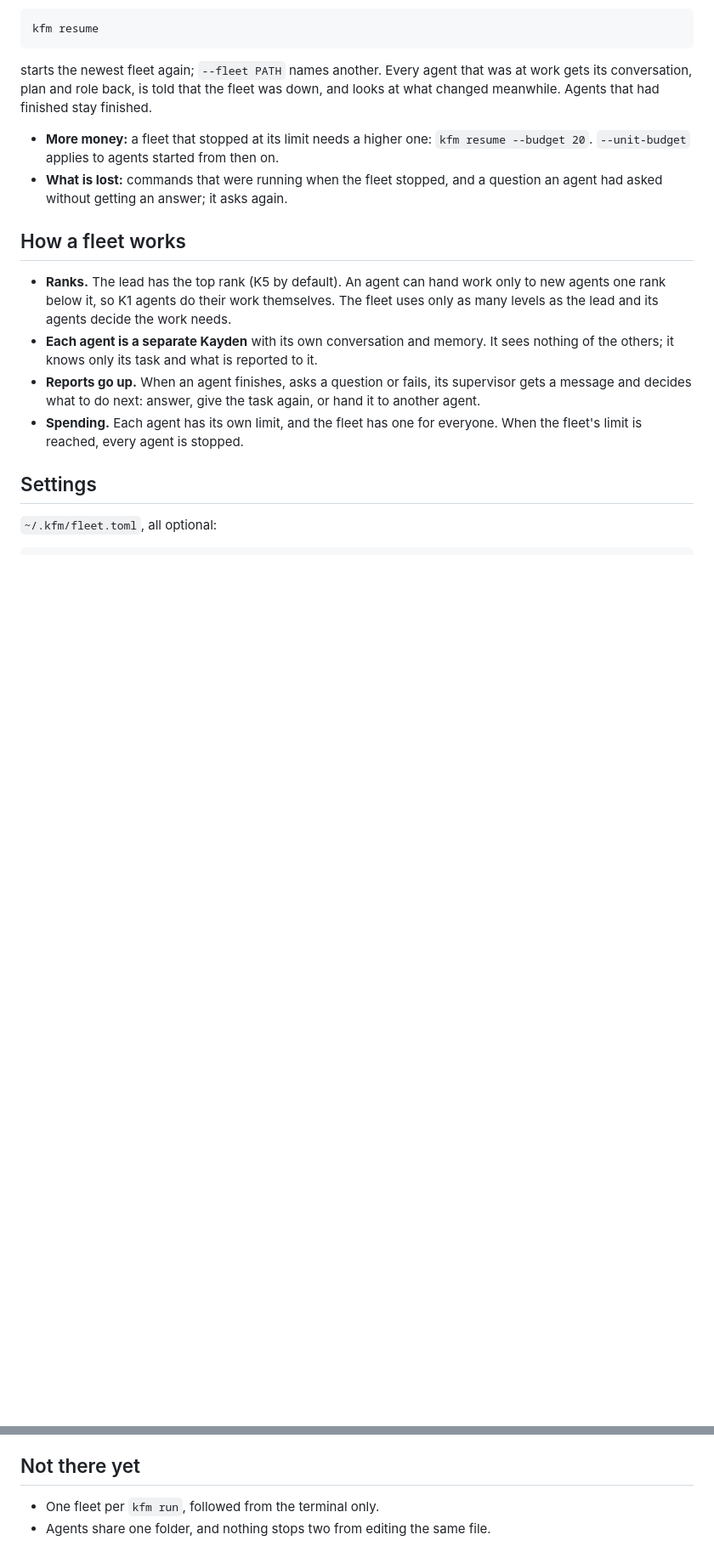
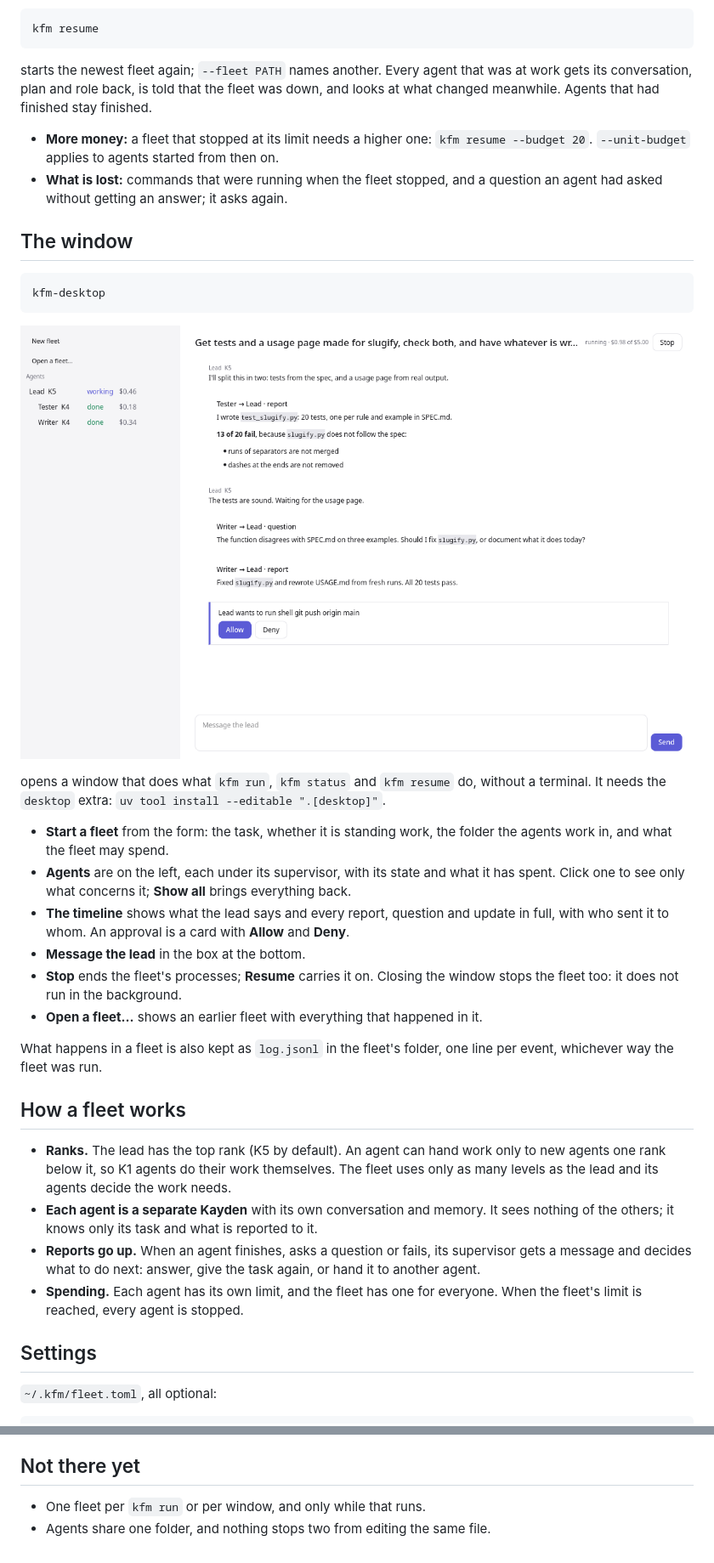
Before and after one commit to K5031/KFM, a Markdown page: docs/README.md, 2 parts joined by grey strips. Shown at 85% size. Drawn GitHub-style; pictures changed too: docs/images/window-light.png (added); blank space fills up the shorter version.

````diff
--- a/docs/README.md
+++ b/docs/README.md
@@ -72,6 +72,31 @@ what changed meanwhile. Agents that had finished stay finished.
 - **What is lost:** commands that were running when the fleet stopped, and a question an
   agent had asked without getting an answer; it asks again.
 
+## The window
+
+```bash
+kfm-desktop
+```
+
+![The fleet window](images/window-light.png)
+
+opens a window that does what `kfm run`, `kfm status` and `kfm resume` do, without a
+terminal. It needs the `desktop` extra: `uv tool install --editable ".[desktop]"`.
+
+- **Start a fleet** from the form: the task, whether it is standing work, the folder the
+  agents work in, and what the fleet may spend.
+- **Agents** are on the left, each under its supervisor, with its state and what it has
+  spent. Click one to see only what concerns it; **Show all** brings everything back.
+- **The timeline** shows what the lead says and every report, question and update in
+  full, with who sent it to whom. An approval is a card with **Allow** and **Deny**.
+- **Message the lead** in the box at the bottom.
+- **Stop** ends the fleet's processes; **Resume** carries it on. Closing the window stops
+  the fleet too: it does not run in the background.
+- **Open a fleet…** shows an earlier fleet with everything that happened in it.
+
+What happens in a fleet is also kept as `log.jsonl` in the fleet's folder, one line per
+event, whichever way the fleet was run.
+
 ## How a fleet works
 
 - **Ranks.** The lead has the top rank (K5 by default). An agent can hand work only to
@@ -126,5 +151,5 @@ in `src/kfm/api.py`, and `tests/fakeharness.py` is a small complete example.
 
 ## Not there yet
 
-- One fleet per `kfm run`, followed from the terminal only.
+- One fleet per `kfm run` or per window, and only while that runs.
 - Agents share one folder, and nothing stops two from editing the same file.
````
Also changed, not shown: .agents/decisions.md (+13 -0 lines), docs/images/window-dark.png (added), 8 other files.
